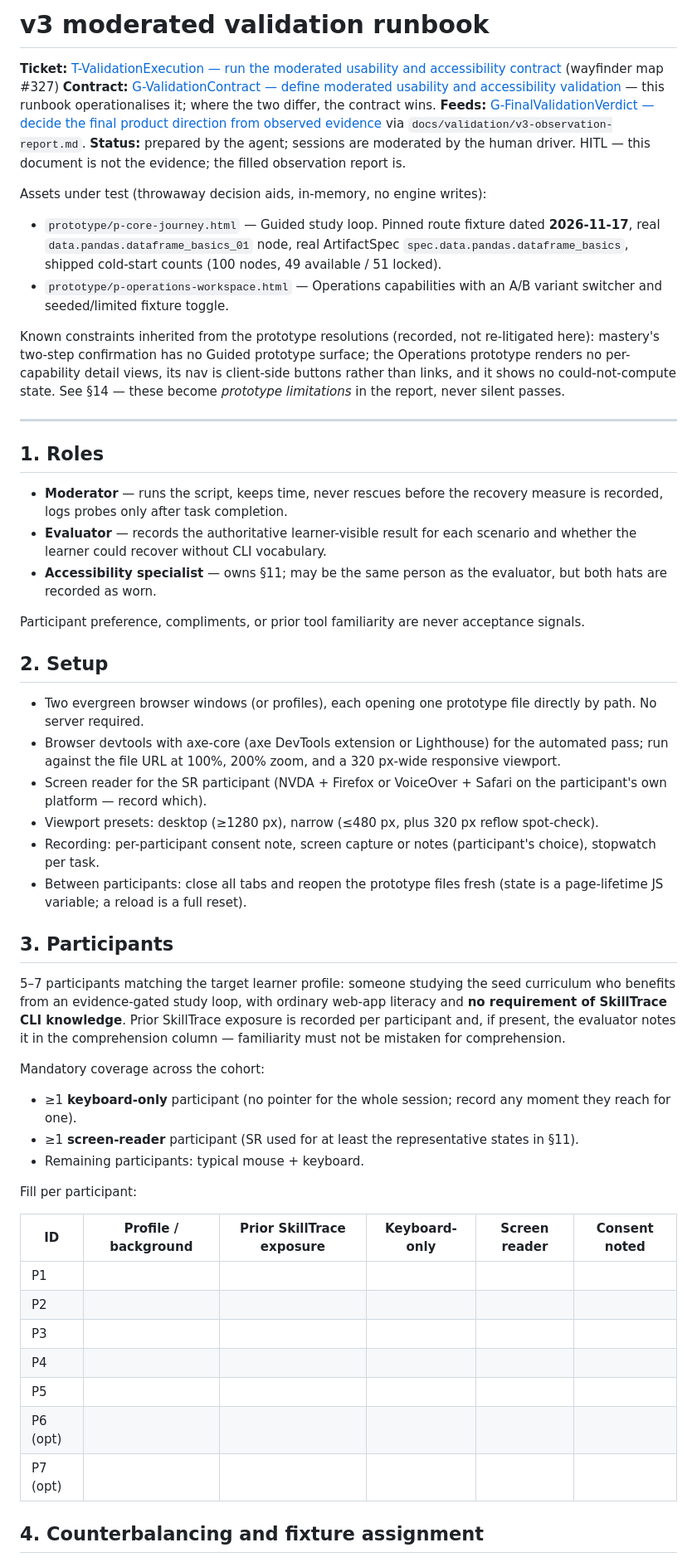
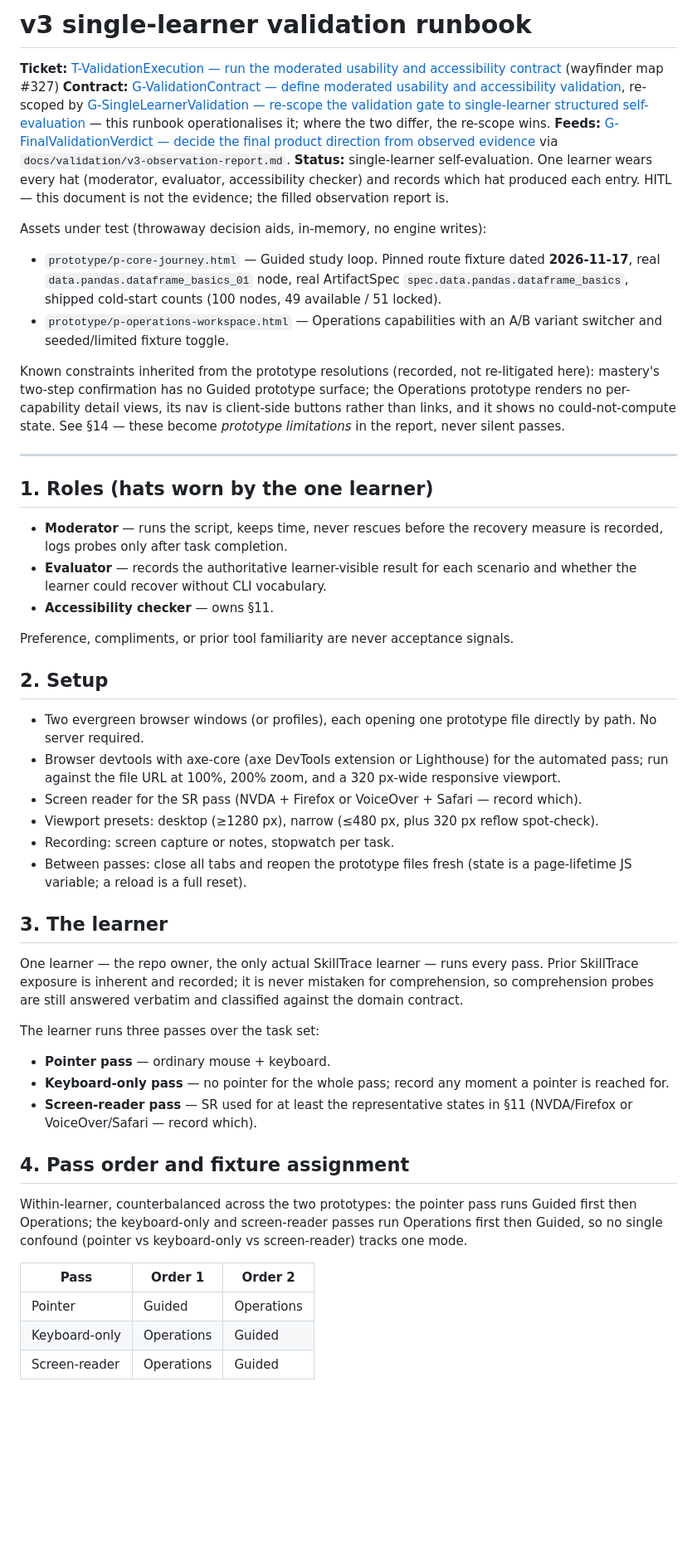
Before and after one commit to earledotpy/skilltrace, a Markdown page: docs/validation/v3-usability-runbook.md, the part around one of its changes. Shown at 83% size. Rendered like a GitHub page; blank space fills up the shorter version.

Commit message:
docs: re-scope v3 validation runbook and report template to single-learner (#347, map #327)

```diff
--- a/docs/validation/v3-usability-runbook.md
+++ b/docs/validation/v3-usability-runbook.md
@@ -1,9 +1,9 @@
-# v3 moderated validation runbook
+# v3 single-learner validation runbook
 
 **Ticket:** [T-ValidationExecution — run the moderated usability and accessibility contract](https://github.com/earledotpy/skilltrace/issues/344) (wayfinder map #327)
-**Contract:** [G-ValidationContract — define moderated usability and accessibility validation](https://github.com/earledotpy/skilltrace/issues/339) — this runbook operationalises it; where the two differ, the contract wins.
+**Contract:** [G-ValidationContract — define moderated usability and accessibility validation](https://github.com/earledotpy/skilltrace/issues/339), re-scoped by [G-SingleLearnerValidation — re-scope the validation gate to single-learner structured self-evaluation](https://github.com/earledotpy/skilltrace/issues/347) — this runbook operationalises it; where the two differ, the re-scope wins.
 **Feeds:** [G-FinalValidationVerdict — decide the final product direction from observed evidence](https://github.com/earledotpy/skilltrace/issues/345) via `docs/validation/v3-observation-report.md`.
-**Status:** prepared by the agent; sessions are moderated by the human driver. HITL — this document is not the evidence; the filled observation report is.
+**Status:** single-learner self-evaluation. One learner wears every hat (moderator, evaluator, accessibility checker) and records which hat produced each entry. HITL — this document is not the evidence; the filled observation report is.
 
 Assets under test (throwaway decision aids, in-memory, no engine writes):
 
@@ -14,44 +14,40 @@ Known constraints inherited from the prototype resolutions (recorded, not re-lit
 
 ---
 
-## 1. Roles
+## 1. Roles (hats worn by the one learner)
 
 - **Moderator** — runs the script, keeps time, never rescues before the recovery measure is recorded, logs probes only after task completion.
 - **Evaluator** — records the authoritative learner-visible result for each scenario and whether the learner could recover without CLI vocabulary.
-- **Accessibility specialist** — owns §11; may be the same person as the evaluator, but both hats are recorded as worn.
+- **Accessibility checker** — owns §11.
 
-Participant preference, compliments, or prior tool familiarity are never acceptance signals.
+Preference, compliments, or prior tool familiarity are never acceptance signals.
 
 ## 2. Setup
 
 - Two evergreen browser windows (or profiles), each opening one prototype file directly by path. No server required.
 - Browser devtools with axe-core (axe DevTools extension or Lighthouse) for the automated pass; run against the file URL at 100%, 200% zoom, and a 320 px-wide responsive viewport.
-- Screen reader for the SR participant (NVDA + Firefox or VoiceOver + Safari on the participant's own platform — record which).
+- Screen reader for the SR pass (NVDA + Firefox or VoiceOver + Safari — record which).
 - Viewport presets: desktop (≥1280 px), narrow (≤480 px, plus 320 px reflow spot-check).
-- Recording: per-participant consent note, screen capture or notes (participant's choice), stopwatch per task.
-- Between participants: close all tabs and reopen the prototype files fresh (state is a page-lifetime JS variable; a reload is a full reset).
+- Recording: screen capture or notes, stopwatch per task.
+- Between passes: close all tabs and reopen the prototype files fresh (state is a page-lifetime JS variable; a reload is a full reset).
 
-## 3. Participants
+## 3. The learner
 
-5–7 participants matching the target learner profile: someone studying the seed curriculum who benefits from an evidence-gated study loop, with ordinary web-app literacy and **no requirement of SkillTrace CLI knowledge**. Prior SkillTrace exposure is recorded per participant and, if present, the evaluator notes it in the comprehension column — familiarity must not be mistaken for comprehension.
+One learner — the repo owner, the only actual SkillTrace learner — runs every pass. Prior SkillTrace exposure is inherent and recorded; it is never mistaken for comprehension, so comprehension probes are still answered verbatim and classified against the domain contract.
 
-Mandatory coverage across the cohort:
+The learner runs three passes over the task set:
 
-- ≥1 **keyboard-only** participant (no pointer for the whole session; record any moment they reach for one).
-- ≥1 **screen-reader** participant (SR used for at least the representative states in §11).
-- Remaining participants: typical mouse + keyboard.
+- **Pointer pass** — ordinary mouse + keyboard.
+- **Keyboard-only pass** — no pointer for the whole pass; record any moment a pointer is reached for.
+- **Screen-reader pass** — SR used for at least the representative states in §11 (NVDA/Firefox or VoiceOver/Safari — record which).
 
-Fill per participant:
+## 4. Pass order and fixture assignment
 
-| ID | Profile / background | Prior SkillTrace exposure | Keyboard-only | Screen reader | Consent noted |
-|----|----------------------|---------------------------|---------------|---------------|---------------|
-| P1 |  |  |  |  |  |
-| P2 |  |  |  |  |  |
-| P3 |  |  |  |  |  |
-| P4 |  |  |  |  |  |
-| P5 |  |  |  |  |  |
-| P6 (opt) |  |  |  |  |  |
-| P7 (opt) |  |  |  |  |  |
+Within-learner, counterbalanced across the two prototypes: the pointer pass runs Guided first then Operations; the keyboard-only and screen-reader passes run Operations first then Guided, so no single confound (pointer vs keyboard-only vs screen-reader) tracks one mode.
 
-## 4. Counterbalancing and fixture assignment
+| Pass | Order 1 | Order 2 |
+|------|---------|---------|
+| Pointer | Guided | Operations |
+| Keyboard-only | Operations | Guided |
+| Screen-reader | Operations | Guided |
 
```
Also changed, not shown: other parts of docs/validation/v3-usability-runbook.md (+26 -38 lines), docs/validation/v3-observation-report.md (+18 -20 lines).
